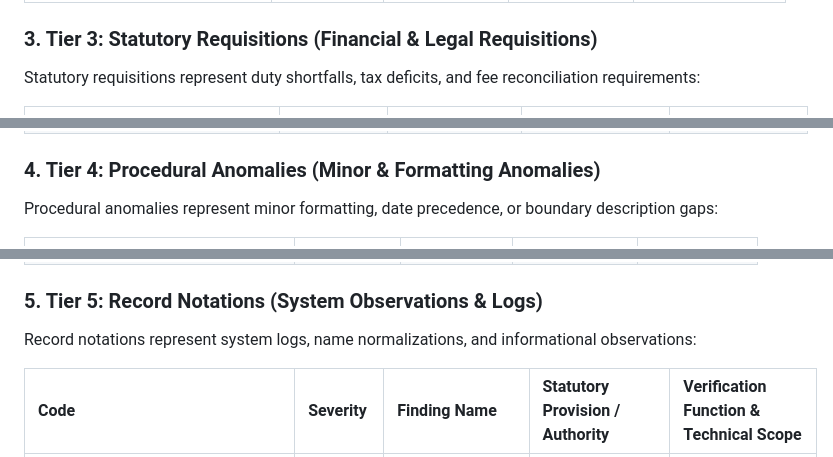
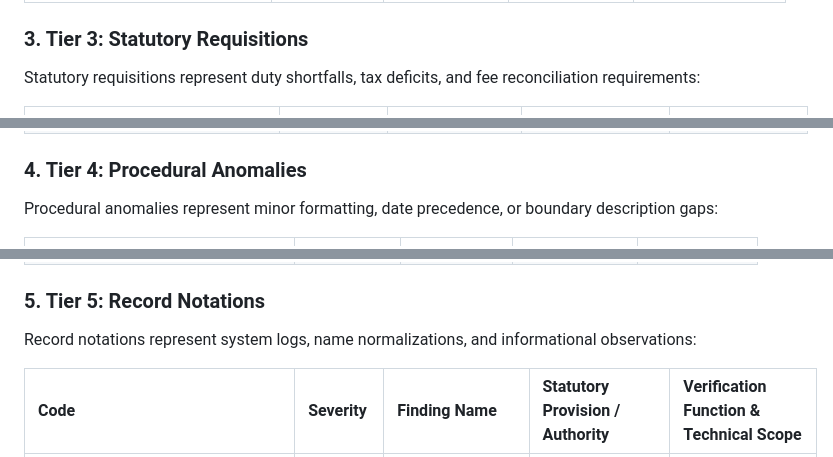
Before and after one commit to AtharvaKhanvilkar/DelhiTSR, a Markdown page: README.md, 3 parts joined by grey strips. Drawn GitHub-style.

```diff
--- a/README.md
+++ b/README.md
@@ -221,7 +221,7 @@ Substantive defects represent major legal, registration, or document discrepanci
 | `HADBAST_NUMBER_AUDIT` | **Substantive Defect** | Hadbast / Khasra Verification | `Haryana Land Revenue Act 1887` | Cross-checks Hadbast revenue estate numbers and Khasra parcel identifiers against Haryana Land Records. |
 | `IMPOUNDING_RISK_ASSESSMENT` | **Substantive Defect** | Deed Impounding Risk | `Sec 33, Indian Stamp Act 1899` | Flags inadequately stamped deeds subject to impounding under Section 33. |
 
-### 3. Tier 3: Statutory Requisitions (Financial & Legal Requisitions)
+### 3. Tier 3: Statutory Requisitions
 
 Statutory requisitions represent duty shortfalls, tax deficits, and fee reconciliation requirements:
 
@@ -250,7 +250,7 @@ Statutory requisitions represent duty shortfalls, tax deficits, and fee reconcil
 | `HARYANA_FEMALE_CONCESSION` | **Statutory Requisition** | Haryana Female Concession Audit | `Indian Stamp (Haryana Amendment) Act` | Audits Haryana stamp duty rates (5% Urban / 3% Rural for females vs 7% Urban / 5% Rural for males). |
 | `HARYANA_GRAM_PANCHAYAT_DUTY` | **Statutory Requisition** | 2% Gram Panchayat Duty Audit | `Haryana Panchayati Raj Act 1994 (Sec 200)` | Audits the 2% local body transfer duty levied in rural Haryana Gram Panchayat areas. |
 
-### 4. Tier 4: Procedural Anomalies (Minor & Formatting Anomalies)
+### 4. Tier 4: Procedural Anomalies
 
 Procedural anomalies represent minor formatting, date precedence, or boundary description gaps:
 
@@ -269,7 +269,7 @@ Procedural anomalies represent minor formatting, date precedence, or boundary de
 | `BOUNDARY_WEST_MISMATCH` | **Procedural Anomaly** | West Boundary Mismatch | `Sec 21, Registration Act 1908` | Cross-references West boundary descriptions across successive deeds. |
 | `STAMP_PAPER_DATE_PRECEDENCE` | **Procedural Anomaly** | Stamp Paper Date Precedence | `Sec 29, Indian Stamp Act 1899` | Verifies that non-judicial stamp paper purchase dates precede or match deed execution date. |
 
-### 5. Tier 5: Record Notations (System Observations & Logs)
+### 5. Tier 5: Record Notations
 
 Record notations represent system logs, name normalizations, and informational observations:
 
```
Also changed, not shown: other parts of README.md (+7 -7 lines).
